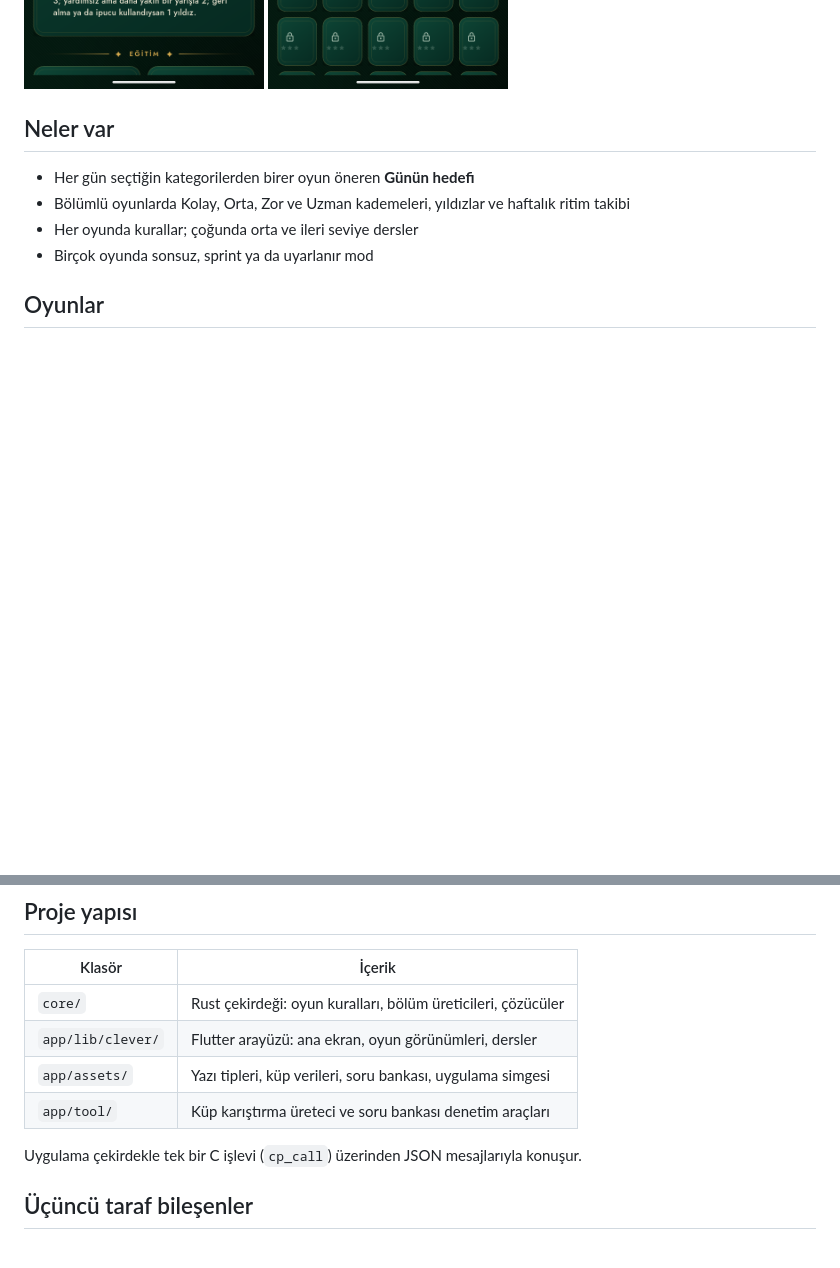
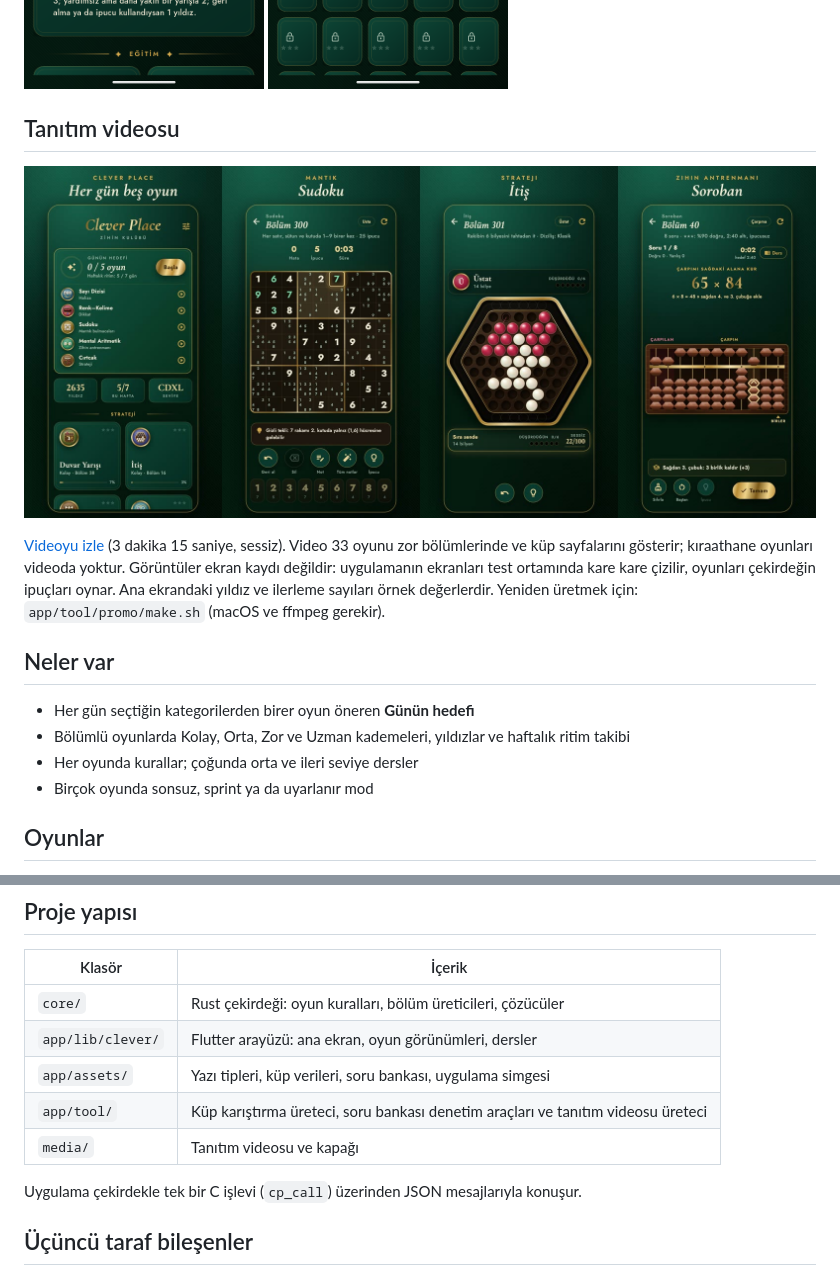
Before and after one commit to DenizTanisman/clever-place, a Markdown page: README.md, 2 parts joined by grey strips. Drawn GitHub-style; pictures changed too: media/tanitim_kapak.jpg (added); blank space fills up the shorter version.

Commit message:
Tanıtım videosu: 33 oyun zor bölümlerde, üreteci app/tool/promo
Co-Authored-By: Claude Fable 5.2 <noreply@anthropic.com>

```diff
--- a/README.md
+++ b/README.md
@@ -13,6 +13,12 @@ Uygulama tamamen çevrimdışı çalışır. Hesap, reklam ya da internet izni y
   <img src="screenshots/05_rules.png" width="240" alt="Duvar Yarışı oyun sayfası">
   <img src="screenshots/06_levels.png" width="240" alt="Eğitimler, zorluk seviyeleri ve bölüm listesi">
 </p>
+
+## Tanıtım videosu
+
+[![Tanıtım videosundan dört kare: ana ekran, Sudoku, İtiş ve Soroban](media/tanitim_kapak.jpg)](media/clever_place_tanitim.mp4)
+
+[Videoyu izle](media/clever_place_tanitim.mp4) (3 dakika 15 saniye, sessiz). Video 33 oyunu zor bölümlerinde ve küp sayfalarını gösterir; kıraathane oyunları videoda yoktur. Görüntüler ekran kaydı değildir: uygulamanın ekranları test ortamında kare kare çizilir, oyunları çekirdeğin ipuçları oynar. Ana ekrandaki yıldız ve ilerleme sayıları örnek değerlerdir. Yeniden üretmek için: `app/tool/promo/make.sh` (macOS ve ffmpeg gerekir).
 
 ## Neler var
 
@@ -105,7 +111,8 @@ Testler:
 | `core/` | Rust çekirdeği: oyun kuralları, bölüm üreticileri, çözücüler |
 | `app/lib/clever/` | Flutter arayüzü: ana ekran, oyun görünümleri, dersler |
 | `app/assets/` | Yazı tipleri, küp verileri, soru bankası, uygulama simgesi |
-| `app/tool/` | Küp karıştırma üreteci ve soru bankası denetim araçları |
+| `app/tool/` | Küp karıştırma üreteci, soru bankası denetim araçları ve tanıtım videosu üreteci |
+| `media/` | Tanıtım videosu ve kapağı |
 
 Uygulama çekirdekle tek bir C işlevi (`cp_call`) üzerinden JSON mesajlarıyla konuşur.
 
```
Also changed, not shown: 5 other files.
